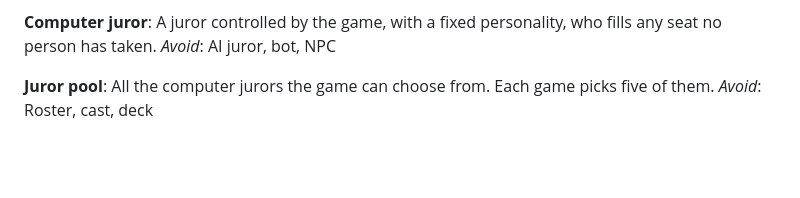
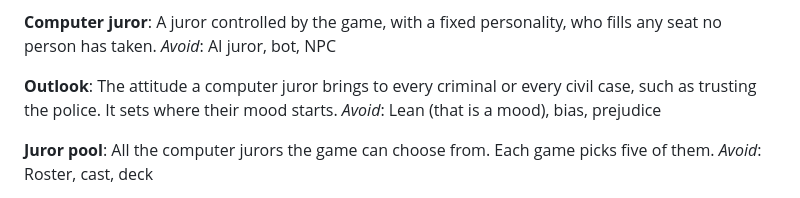
Before and after one commit to mdbatey/Jury-duty, a Markdown page: GLOSSARY.md, the part around the change. GitHub-like rendering; blank space fills up the shorter version.

Commit message:
Glossary: add outlook
Co-Authored-By: Claude Opus 5.5 <noreply@anthropic.com>
Claude-Session: https://claude.ai/code/session_01X5k23HzxTRRNvkAHCciSu2

```diff
--- a/GLOSSARY.md
+++ b/GLOSSARY.md
@@ -29,6 +29,10 @@ _Avoid_: Host, leader, admin
 **Computer juror**:
 A juror controlled by the game, with a fixed personality, who fills any seat no person has taken.
 _Avoid_: AI juror, bot, NPC
+
+**Outlook**:
+The attitude a computer juror brings to every criminal or every civil case, such as trusting the police. It sets where their mood starts.
+_Avoid_: Lean (that is a mood), bias, prejudice
 
 **Juror pool**:
 All the computer jurors the game can choose from. Each game picks five of them.
```
